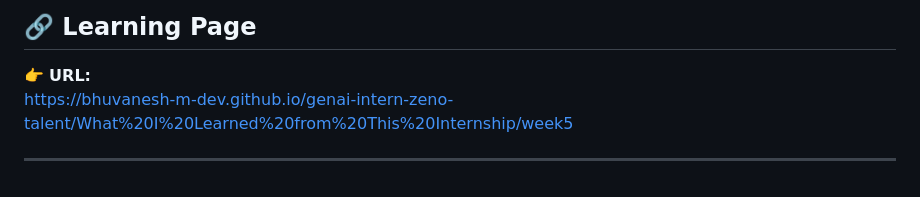
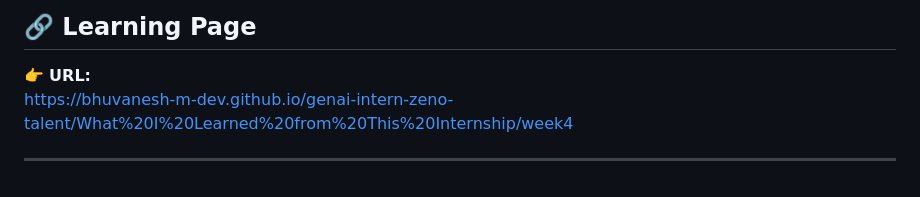
Before and after one commit to bhuvanesh-m-dev/genai-intern-zeno-talent, a Markdown page: week4_assignment/README.md, the part around the change. GitHub-like rendering.

```diff
--- a/week4_assignment/README.md
+++ b/week4_assignment/README.md
@@ -154,7 +154,7 @@ Activation-Functions-GenAI/
 ## 🔗 Learning Page
 
 👉 **URL:**
-https://bhuvanesh-m-dev.github.io/genai-intern-zeno-talent/What%20I%20Learned%20from%20This%20Internship/week5
+https://bhuvanesh-m-dev.github.io/genai-intern-zeno-talent/What%20I%20Learned%20from%20This%20Internship/week4
 
 
 ---
```
